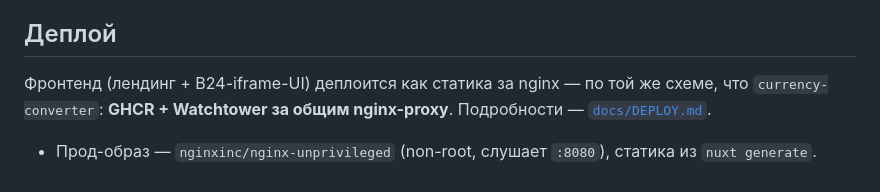
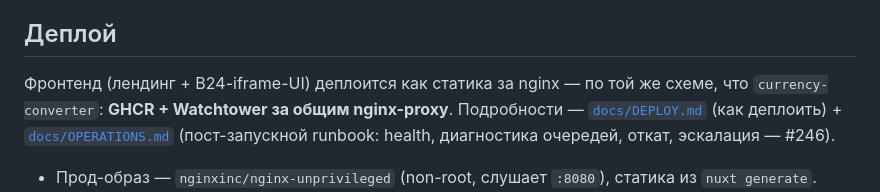
Before and after one commit to bx-shef/client-bank-alfa-by, a Markdown page: CLAUDE.md, the part around the change. Drawn GitHub-style.

```diff
--- a/CLAUDE.md
+++ b/CLAUDE.md
@@ -1040,7 +1040,9 @@ OG-картинка (`public/og.png`, 1200×630) генерируется из H
 ## Деплой
 
 Фронтенд (лендинг + B24-iframe-UI) деплоится как статика за nginx — по той же схеме, что
-`currency-converter`: **GHCR + Watchtower за общим nginx-proxy**. Подробности — [`docs/DEPLOY.md`](docs/DEPLOY.md).
+`currency-converter`: **GHCR + Watchtower за общим nginx-proxy**. Подробности — [`docs/DEPLOY.md`](docs/DEPLOY.md)
+(как деплоить) + [`docs/OPERATIONS.md`](docs/OPERATIONS.md) (пост-запускной runbook: health, диагностика
+очередей, откат, эскалация — #246).
 
 - Прод-образ — `nginxinc/nginx-unprivileged` (non-root, слушает `:8080`), статика из `nuxt generate`.
 - CSP отдаётся **без** `script-src 'unsafe-inline'`: два inline-скрипта Nuxt (`theme-init` в `app.vue`
```
Also changed, not shown: docs/DEPLOY.md (+3 -0 lines), docs/OPERATIONS.md (added, +137 -0 lines).
